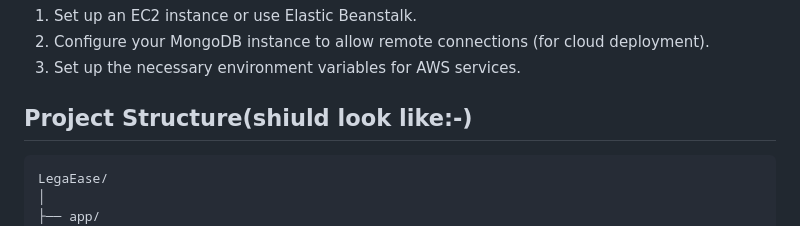
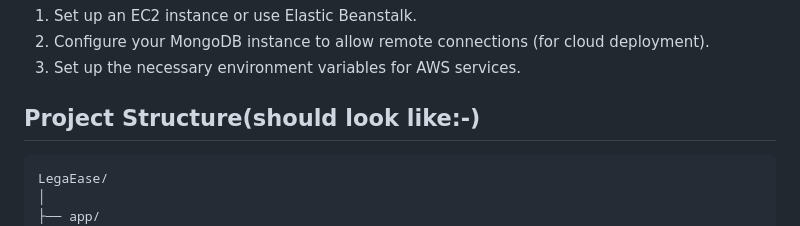
Before and after one commit to 12amogha/LegaEase, a Markdown page: README.md, the part around the change. Rendered like a GitHub page.

````diff
--- a/README.md
+++ b/README.md
@@ -92,7 +92,7 @@ To deploy the application on AWS, follow these steps:
 2. Configure your MongoDB instance to allow remote connections (for cloud deployment).
 3. Set up the necessary environment variables for AWS services.
 
-## Project Structure(shiuld look like:-)
+## Project Structure(should look like:-)
 
 ```
 LegaEase/
````
